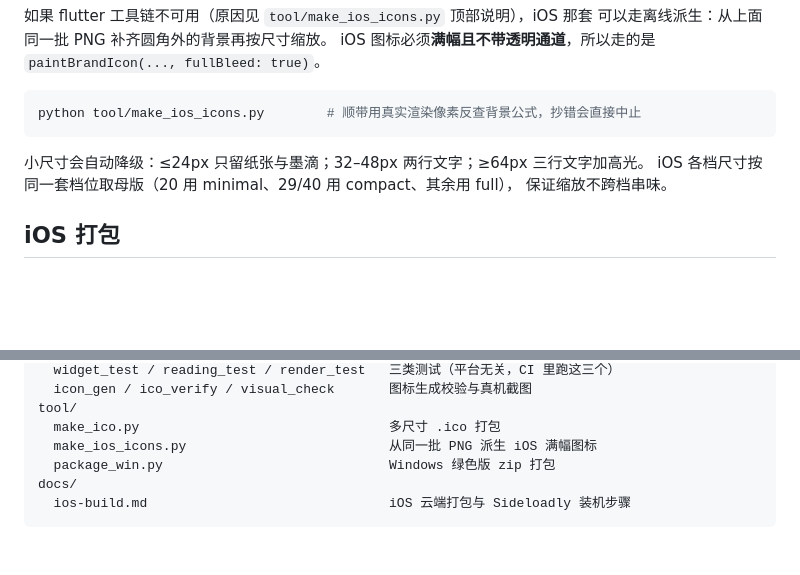
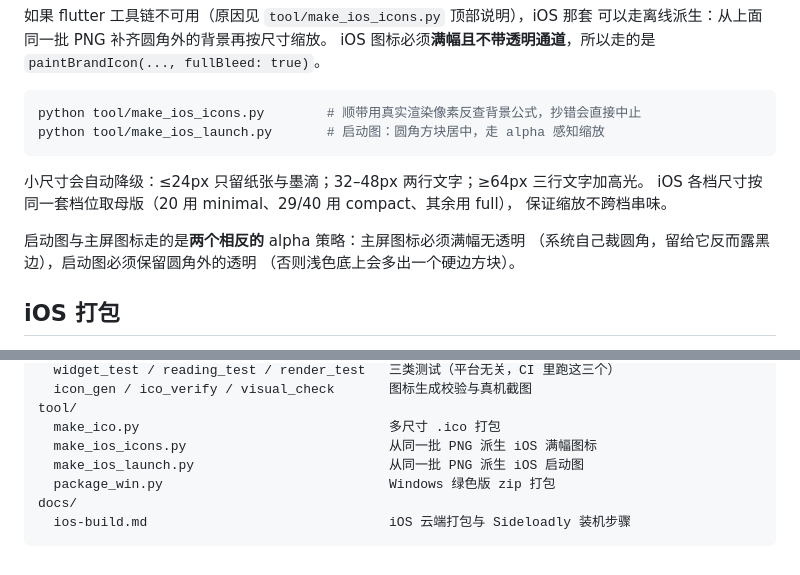
Before and after one commit to zhang666good/moyue, a Markdown page: README.md, 2 parts joined by grey strips. Drawn GitHub-style; blank space fills up the shorter version.

````diff
--- a/README.md
+++ b/README.md
@@ -57,11 +57,16 @@ iOS 图标必须**满幅且不带透明通道**，所以走的是 `paintBrandIco
 
 ```bash
 python tool/make_ios_icons.py        # 顺带用真实渲染像素反查背景公式，抄错会直接中止
+python tool/make_ios_launch.py       # 启动图：圆角方块居中，走 alpha 感知缩放
 ```
 
 小尺寸会自动降级：≤24px 只留纸张与墨滴；32–48px 两行文字；≥64px 三行文字加高光。
 iOS 各档尺寸按同一套档位取母版（20 用 minimal、29/40 用 compact、其余用 full），
 保证缩放不跨档串味。
+
+启动图与主屏图标走的是**两个相反的** alpha 策略：主屏图标必须满幅无透明
+（系统自己裁圆角，留给它反而露黑边），启动图必须保留圆角外的透明
+（否则浅色底上会多出一个硬边方块）。
 
 ## iOS 打包
 
@@ -93,6 +98,7 @@ test/
 tool/
   make_ico.py                                多尺寸 .ico 打包
   make_ios_icons.py                          从同一批 PNG 派生 iOS 满幅图标
+  make_ios_launch.py                         从同一批 PNG 派生 iOS 启动图
   package_win.py                             Windows 绿色版 zip 打包
 docs/
   ios-build.md                               iOS 云端打包与 Sideloadly 装机步骤
````
Also changed, not shown: docs/ios-build.md (+14 -1 lines).
